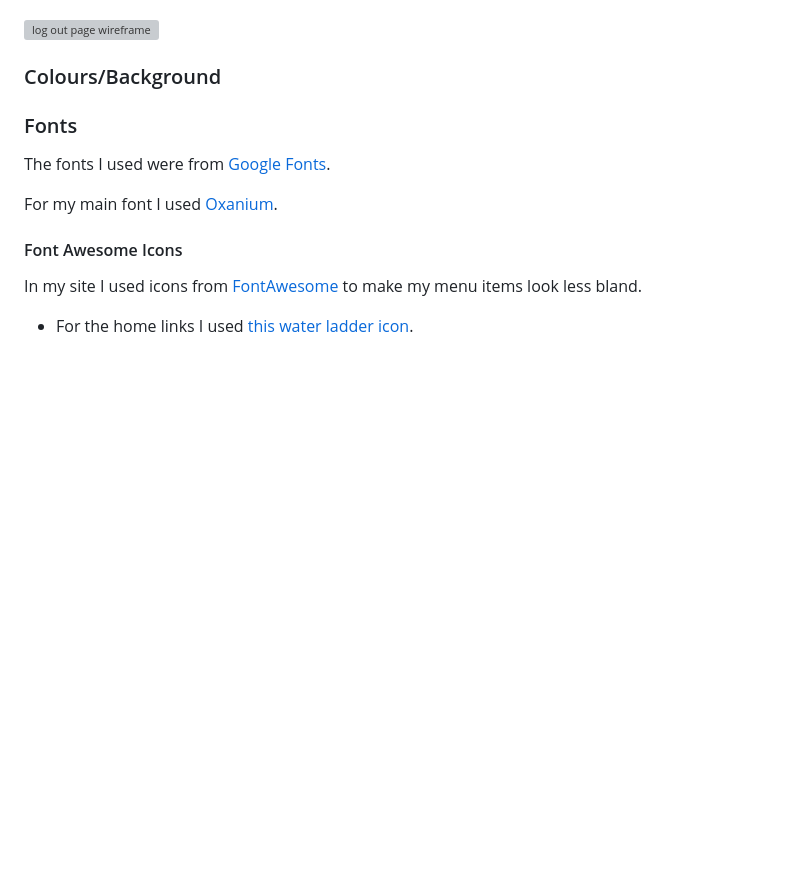
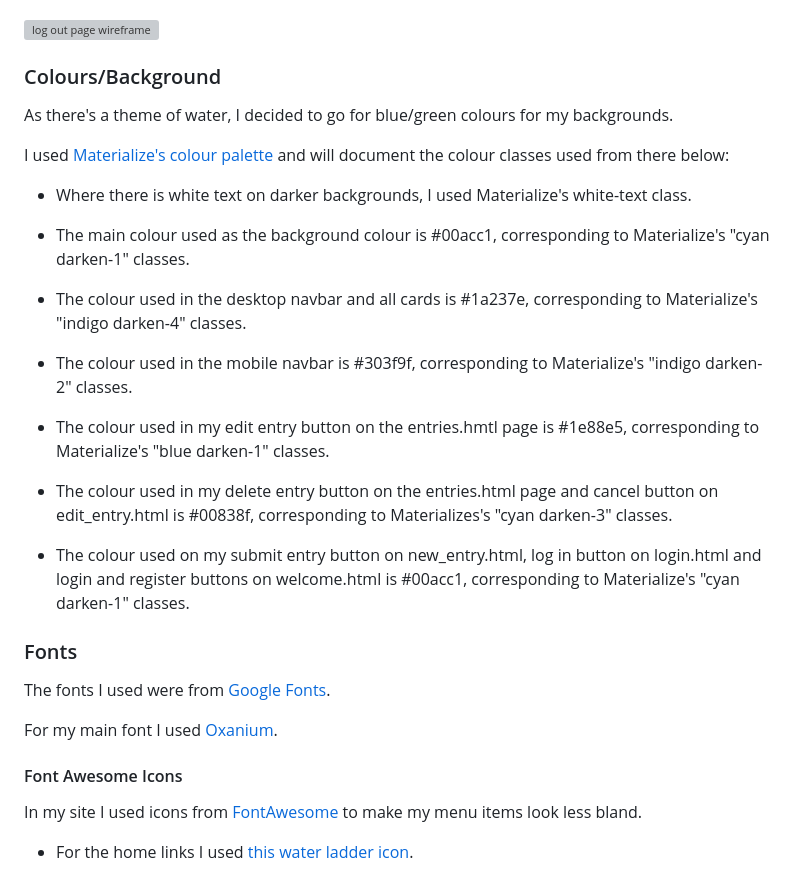
Before and after one commit to seanbrindley17/milestone-project-3-mk2, a Markdown page: README.md, the part around the change. Drawn GitHub-style; blank space fills up the shorter version; grey boxes are pictures that could not be loaded.

Commit message:
Add Materialize colour palette colours to README.md

```diff
--- a/README.md
+++ b/README.md
@@ -29,6 +29,24 @@ Wireframes were created on balsamiq for desktop, tablet and mobile displays.
 ![log out page wireframe](/readme-documentation/wireframes/Log%20Out.png)
 
 ### Colours/Background
+
+As there's a theme of water, I decided to go for blue/green colours for my backgrounds.
+
+I used [Materialize's colour palette](https://materializecss.com/color.html) and will document the colour classes used from there below:
+
+* Where there is white text on darker backgrounds, I used Materialize's white-text class.
+
+* The main colour used as the background colour is #00acc1, corresponding to Materialize's "cyan darken-1" classes.
+
+* The colour used in the desktop navbar and all cards is #1a237e, corresponding to Materialize's "indigo darken-4" classes.
+
+* The colour used in the mobile navbar is #303f9f, corresponding to Materialize's "indigo darken-2" classes.
+
+* The colour used in my edit entry button on the entries.hmtl page is #1e88e5, corresponding to Materialize's "blue darken-1" classes.
+
+* The colour used in my delete entry button on the entries.html page and cancel button on edit_entry.html is #00838f, corresponding to Materializes's "cyan darken-3" classes.
+
+* The colour used on my submit entry button on new_entry.html, log in button on login.html and login and register buttons on welcome.html is #00acc1, corresponding to Materialize's "cyan darken-1" classes.
 
 ### Fonts
 
```
